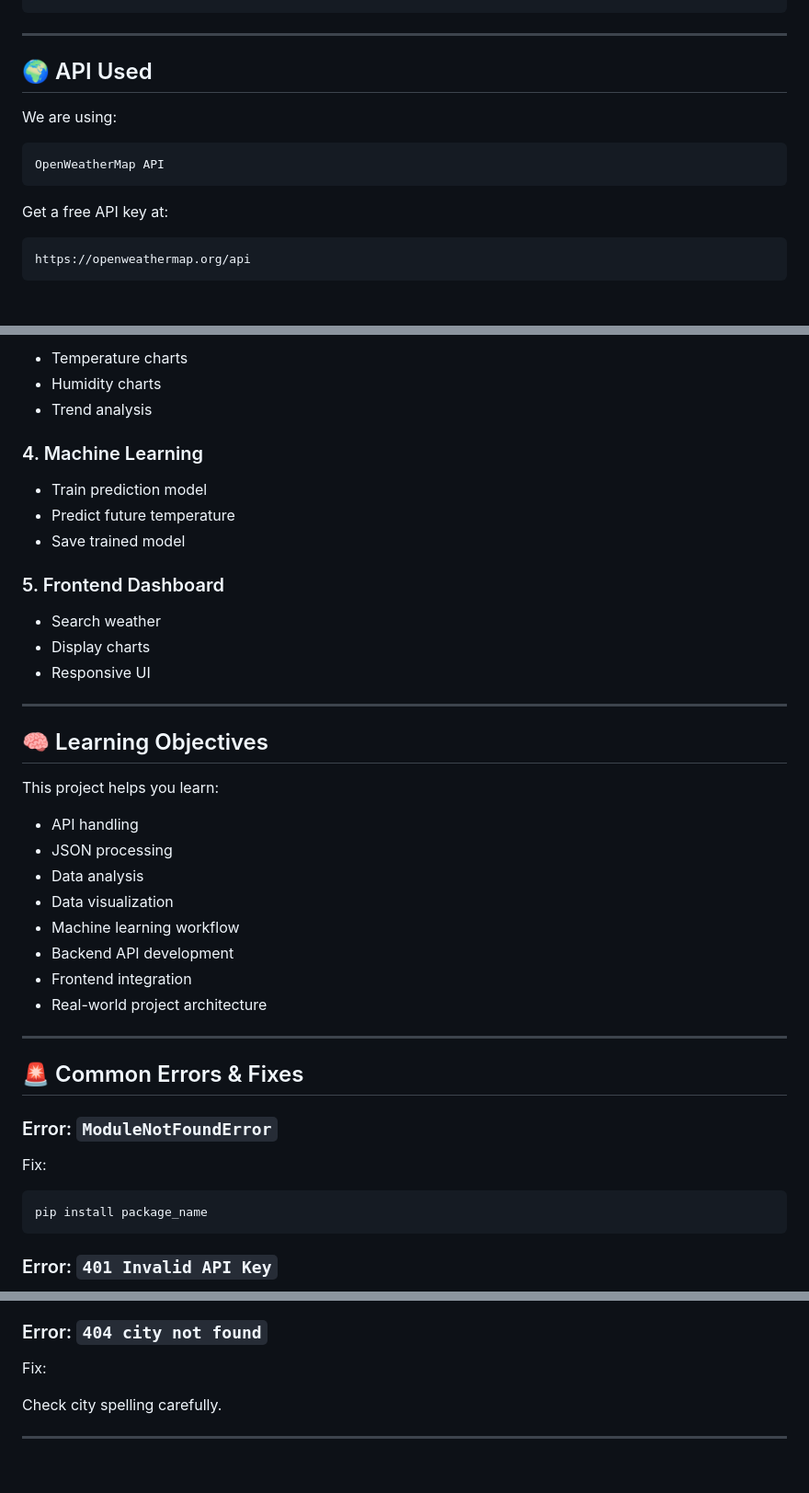
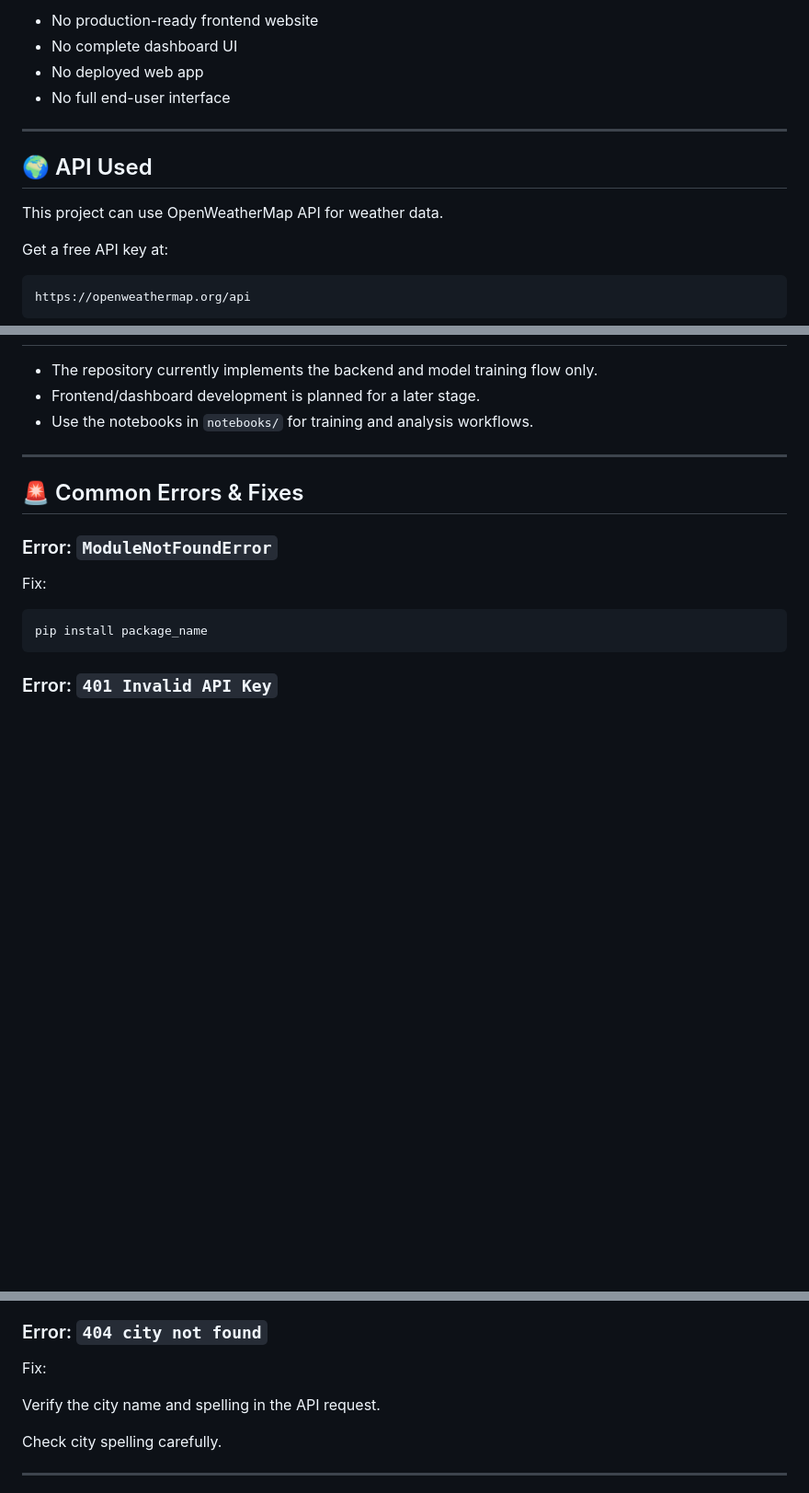
Before and after one commit to devidutta3/Ai-weather-Prediction-Model-, a Markdown page: README.md, 3 parts joined by grey strips. Shown at 92% size. GitHub-like rendering; blank space fills up the shorter version.

````diff
--- a/README.md
+++ b/README.md
@@ -88,13 +86,13 @@ AI-Weather-Dashboard/
+- No production-ready frontend website
+- No complete dashboard UI
+- No deployed web app
+- No full end-user interface
 
 ---
 
 ## 🌍 API Used
 
-We are using:
-
-```txt
-OpenWeatherMap API
-```
+This project can use OpenWeatherMap API for weather data.
 
 Get a free API key at:
 
@@ -209,33 +178,6 @@ https://api.openweathermap.org/data/2.5/weather?q=Delhi&appid=YOUR_API_KEY
-- Temperature charts
-- Humidity charts
-- Trend analysis
-
-### 4. Machine Learning
-
-- Train prediction model
-- Predict future temperature
-- Save trained model
-
-### 5. Frontend Dashboard
-
-- Search weather
-- Display charts
-- Responsive UI
-
----
-
-## 🧠 Learning Objectives
-
-This project helps you learn:
-
-- API handling
-- JSON processing
-- Data analysis
-- Data visualization
-- Machine learning workflow
-- Backend API development
-- Frontend integration
-- Real-world project architecture
+- The repository currently implements the backend and model training flow only.
+- Frontend/dashboard development is planned for a later stage.
+- Use the notebooks in `notebooks/` for training and analysis workflows.
 
 ---
 
@@ -258,6 +200,9 @@ Check your OpenWeatherMap API key.
 ### Error: `404 city not found`
 
 Fix:
+
+Verify the city name and spelling in the API request.
+
 
 Check city spelling carefully.
 
````
Also changed, not shown: other parts of README.md (+54 -85 lines).
